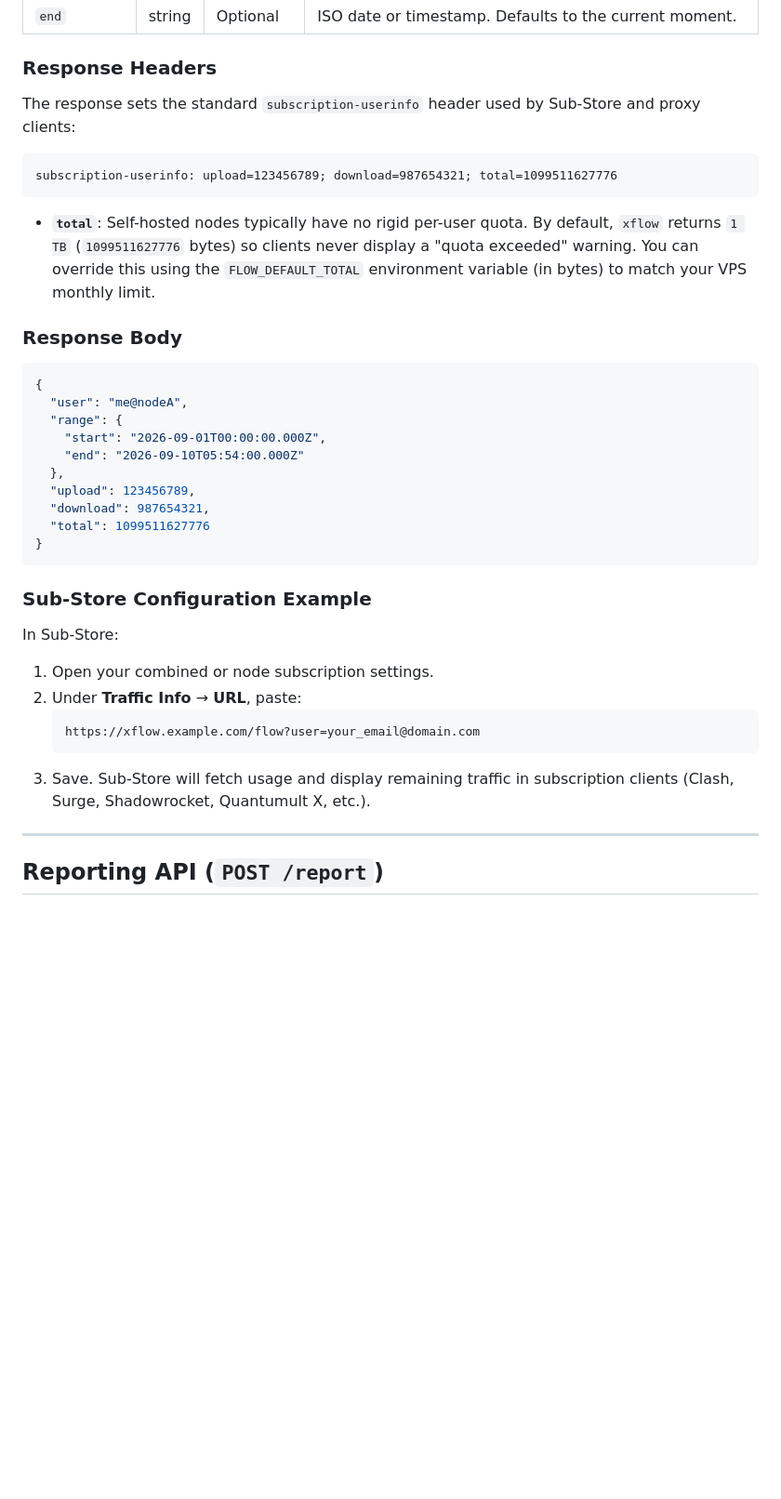
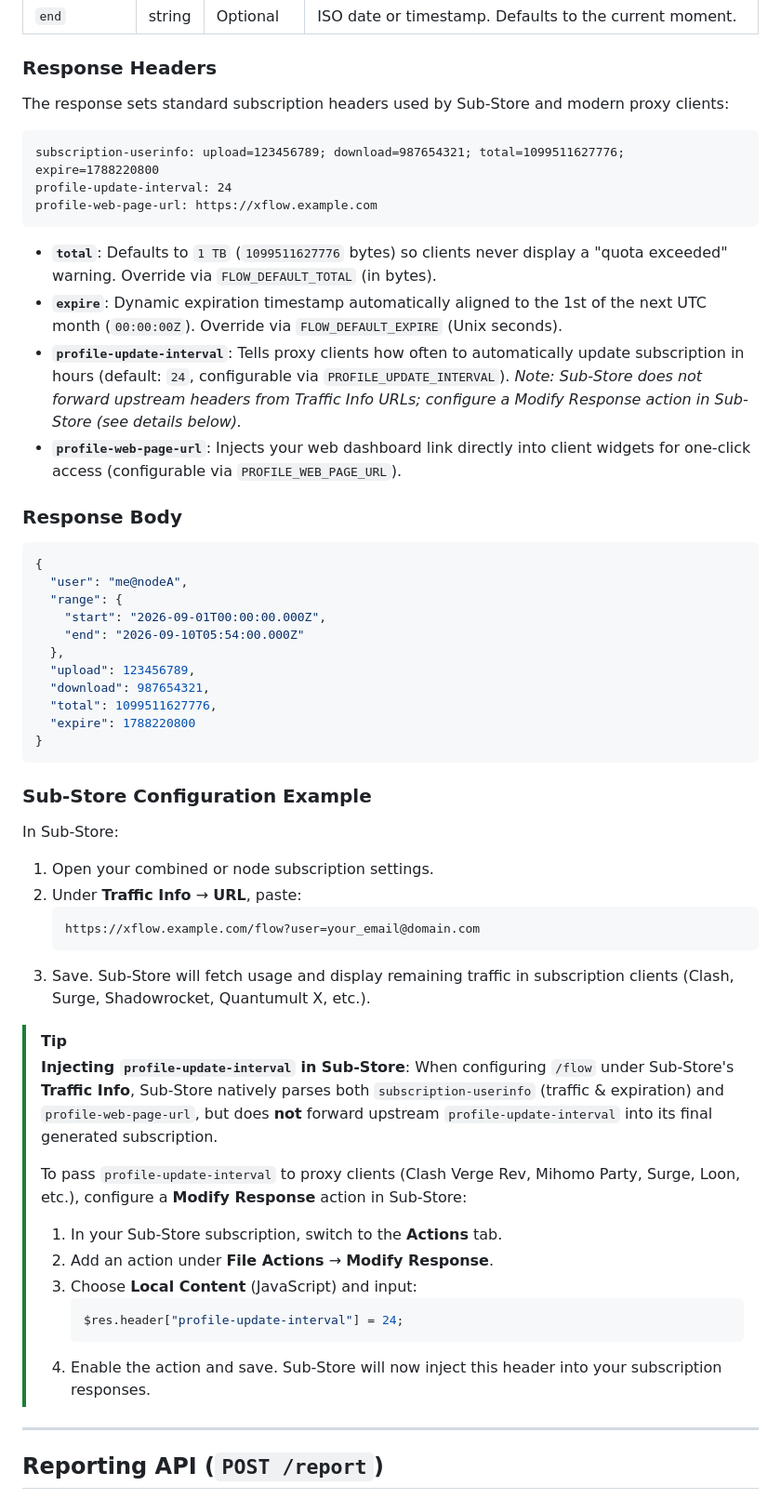
Before and after one commit to geekotaku/xflow, a Markdown page: README.md, the part around the change printed below. Shown: that part at 93% size. Drawn GitHub-style; blank space fills up the shorter version.

````diff
--- a/README.md
+++ b/README.md
@@ -122,13 +139,18 @@ GET /flow?user=me@nodeA&start=2026-09-01&end=2026-09-10
 
 ### Response Headers
 
-The response sets the standard `subscription-userinfo` header used by Sub-Store and proxy clients:
+The response sets standard subscription headers used by Sub-Store and modern proxy clients:
 
 ```http
-subscription-userinfo: upload=123456789; download=987654321; total=1099511627776
+subscription-userinfo: upload=123456789; download=987654321; total=1099511627776; expire=1788220800
+profile-update-interval: 24
+profile-web-page-url: https://xflow.example.com
 ```
 
-- **`total`**: Self-hosted nodes typically have no rigid per-user quota. By default, `xflow` returns `1 TB` (`1099511627776` bytes) so clients never display a "quota exceeded" warning. You can override this using the `FLOW_DEFAULT_TOTAL` environment variable (in bytes) to match your VPS monthly limit.
+- **`total`**: Defaults to `1 TB` (`1099511627776` bytes) so clients never display a "quota exceeded" warning. Override via `FLOW_DEFAULT_TOTAL` (in bytes).
+- **`expire`**: Dynamic expiration timestamp automatically aligned to the 1st of the next UTC month (`00:00:00Z`). Override via `FLOW_DEFAULT_EXPIRE` (Unix seconds).
+- **`profile-update-interval`**: Tells proxy clients how often to automatically update subscription in hours (default: `24`, configurable via `PROFILE_UPDATE_INTERVAL`). _Note: Sub-Store does not forward upstream headers from Traffic Info URLs; configure a Modify Response action in Sub-Store (see details below)._
+- **`profile-web-page-url`**: Injects your web dashboard link directly into client widgets for one-click access (configurable via `PROFILE_WEB_PAGE_URL`).
 
 ### Response Body
 
@@ -141,7 +163,8 @@ subscription-userinfo: upload=123456789; download=987654321; total=1099511627776
   },
   "upload": 123456789,
   "download": 987654321,
-  "total": 1099511627776
+  "total": 1099511627776,
+  "expire": 1788220800
 }
 ```
 
@@ -155,6 +178,20 @@ In Sub-Store:
    https://xflow.example.com/flow?user=your_email@domain.com
    ```
 3. Save. Sub-Store will fetch usage and display remaining traffic in subscription clients (Clash, Surge, Shadowrocket, Quantumult X, etc.).
+
+> [!TIP]
+> **Injecting `profile-update-interval` in Sub-Store**:
+> When configuring `/flow` under Sub-Store's **Traffic Info**, Sub-Store natively parses both `subscription-userinfo` (traffic & expiration) and `profile-web-page-url`, but does **not** forward upstream `profile-update-interval` into its final generated subscription.
+>
+> To pass `profile-update-interval` to proxy clients (Clash Verge Rev, Mihomo Party, Surge, Loon, etc.), configure a **Modify Response** action in Sub-Store:
+>
+> 1. In your Sub-Store subscription, switch to the **Actions** tab.
+> 2. Add an action under **File Actions** → **Modify Response**.
+> 3. Choose **Local Content** (JavaScript) and input:
+>    ```javascript
+>    $res.header["profile-update-interval"] = 24;
+>    ```
+> 4. Enable the action and save. Sub-Store will now inject this header into your subscription responses.
 
 ---
 
````
Also changed, not shown: other parts of README.md (+42 -18 lines), CHANGELOG.md (+4 -0 lines), README_zh-CN.md (added, +273 -0 lines), agent/README.md (+4 -4 lines), docs/dashboard.png (added), docs/dashboard_zh-CN.png (added).
